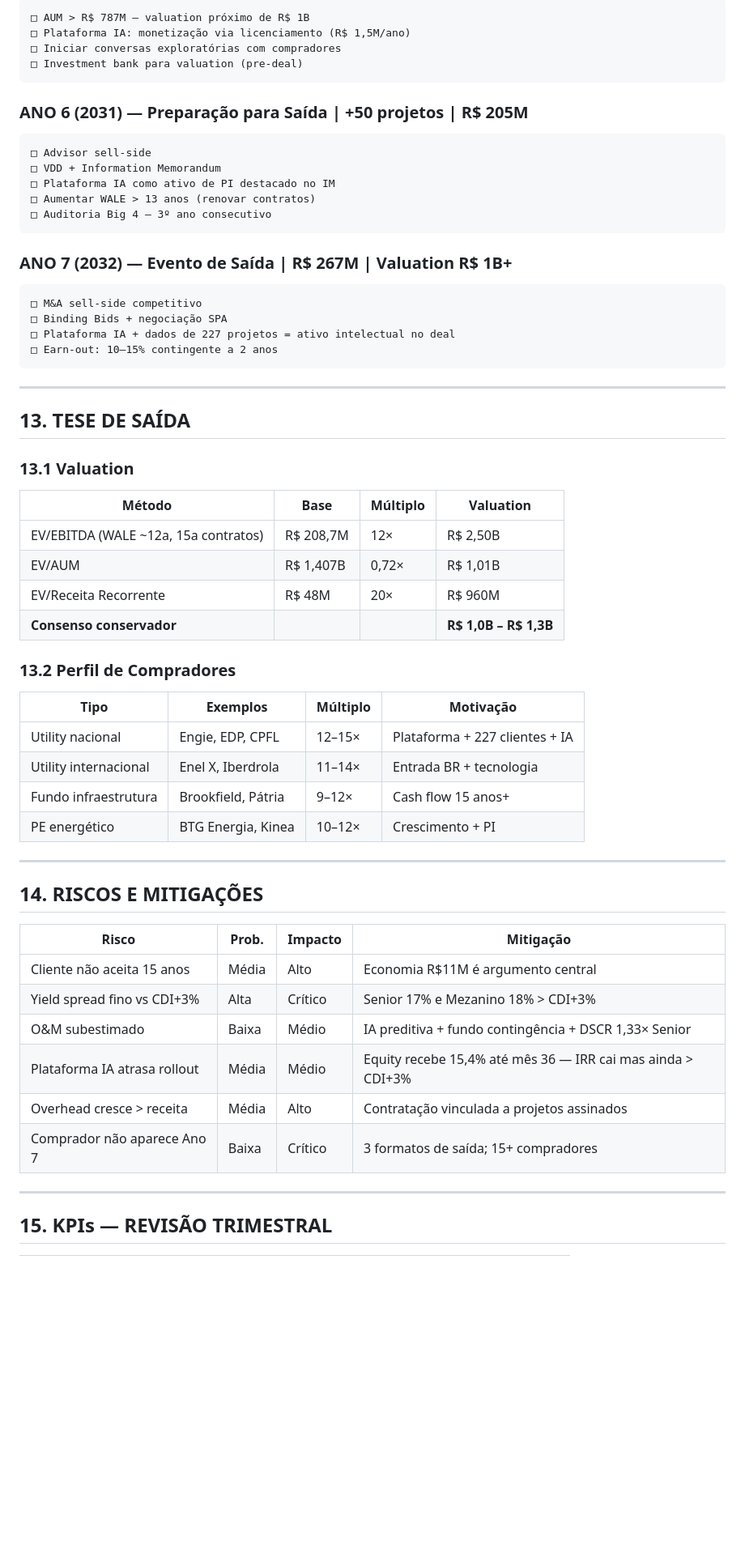
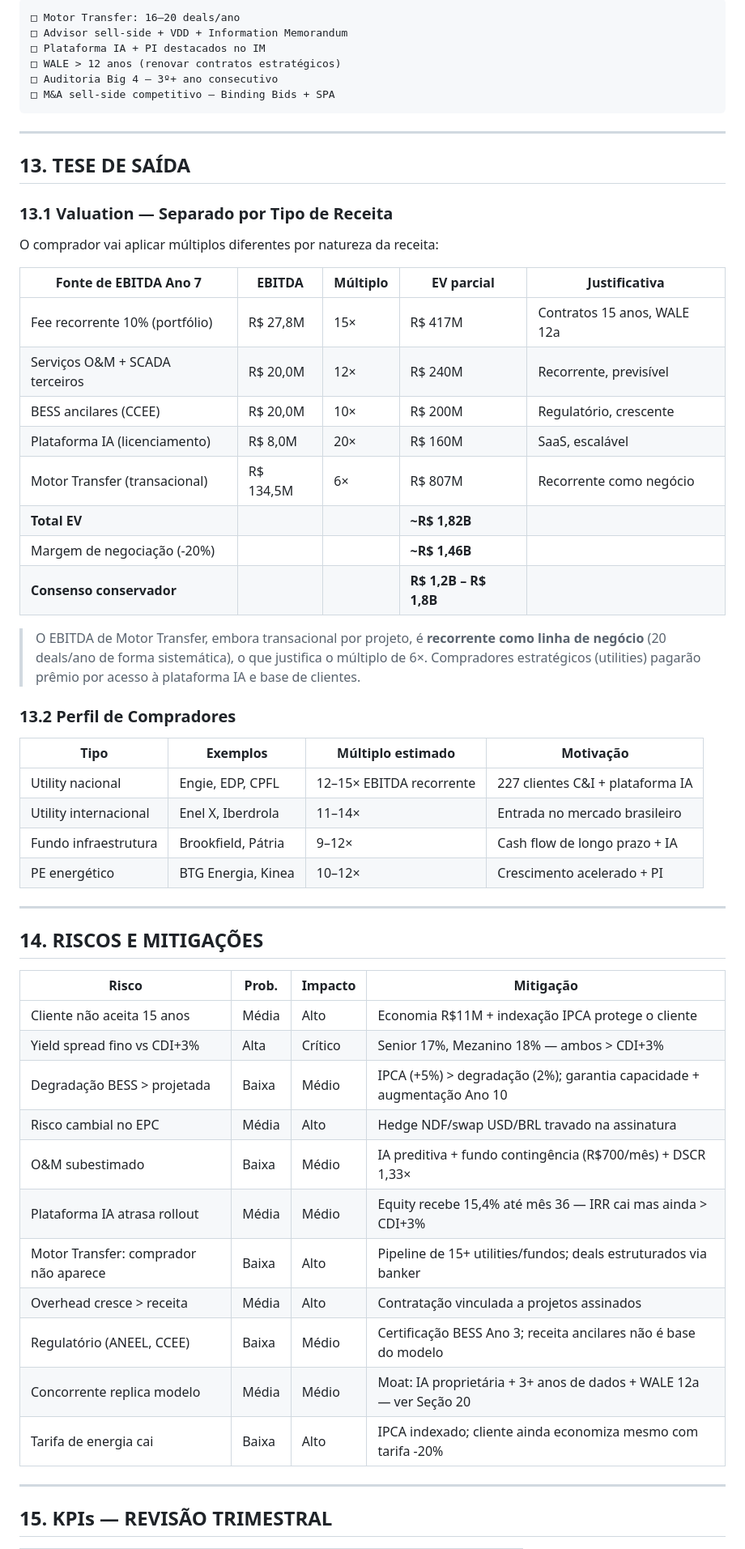
Before and after one commit to julianoper-creator/BessSimulator, a Markdown page: docs/plano-de-negocios-crescimento-7-anos.md, the part around one of its changes. Shown at 81% size. GitHub-like rendering; blank space fills up the shorter version.

Commit message:
docs: plano v10.0 — resolve 5 lacunas críticas (Motor Transfer, FIDC, competição, funil, degradação BESS)

````diff
--- a/docs/plano-de-negocios-crescimento-7-anos.md
+++ b/docs/plano-de-negocios-crescimento-7-anos.md
@@ -524,48 +429,43 @@ Deduzido da receita BOT **antes** do split. Custo do projeto — não da empresa
 ```
-□ AUM > R$ 787M — valuation próximo de R$ 1B
-□ Plataforma IA: monetização via licenciamento (R$ 1,5M/ano)
-□ Iniciar conversas exploratórias com compradores
-□ Investment bank para valuation (pre-deal)
-```
-
-### ANO 6 (2031) — Preparação para Saída | +50 projetos | R$ 205M
-```
-□ Advisor sell-side
-□ VDD + Information Memorandum
-□ Plataforma IA como ativo de PI destacado no IM
-□ Aumentar WALE > 13 anos (renovar contratos)
-□ Auditoria Big 4 — 3º ano consecutivo
-```
-
-### ANO 7 (2032) — Evento de Saída | R$ 267M | Valuation R$ 1B+
-```
-□ M&A sell-side competitivo
-□ Binding Bids + negociação SPA
-□ Plataforma IA + dados de 227 projetos = ativo intelectual no deal
-□ Earn-out: 10–15% contingente a 2 anos
+□ Motor Transfer: 16–20 deals/ano
+□ Advisor sell-side + VDD + Information Memorandum
+□ Plataforma IA + PI destacados no IM
+□ WALE > 12 anos (renovar contratos estratégicos)
+□ Auditoria Big 4 — 3º+ ano consecutivo
+□ M&A sell-side competitivo — Binding Bids + SPA
 ```
 
 ---
 
 ## 13. TESE DE SAÍDA
 
-### 13.1 Valuation
+### 13.1 Valuation — Separado por Tipo de Receita
 
-| Método | Base | Múltiplo | Valuation |
-|--------|------|----------|-----------|
-| EV/EBITDA (WALE ~12a, 15a contratos) | R$ 208,7M | 12× | R$ 2,50B |
-| EV/AUM | R$ 1,407B | 0,72× | R$ 1,01B |
-| EV/Receita Recorrente | R$ 48M | 20× | R$ 960M |
-| **Consenso conservador** | | | **R$ 1,0B – R$ 1,3B** |
+O comprador vai aplicar múltiplos diferentes por natureza da receita:
+
+| Fonte de EBITDA Ano 7 | EBITDA | Múltiplo | EV parcial | Justificativa |
+|-----------------------|--------|---------|-----------|---------------|
+| Fee recorrente 10% (portfólio) | R$ 27,8M | 15× | R$ 417M | Contratos 15 anos, WALE 12a |
+| Serviços O&M + SCADA terceiros | R$ 20,0M | 12× | R$ 240M | Recorrente, previsível |
+| BESS ancilares (CCEE) | R$ 20,0M | 10× | R$ 200M | Regulatório, crescente |
+| Plataforma IA (licenciamento) | R$ 8,0M | 20× | R$ 160M | SaaS, escalável |
+| Motor Transfer (transacional) | R$ 134,5M | 6× | R$ 807M | Recorrente como negócio |
+| **Total EV** | | | **~R$ 1,82B** | |
+| Margem de negociação (-20%) | | | **~R$ 1,46B** | |
+| **Consenso conservador** | | | **R$ 1,2B – R$ 1,8B** | |
+
+> O EBITDA de Motor Transfer, embora transacional por projeto, é **recorrente como linha de negócio**
+> (20 deals/ano de forma sistemática), o que justifica o múltiplo de 6×.
+> Compradores estratégicos (utilities) pagarão prêmio por acesso à plataforma IA e base de clientes.
 
 ### 13.2 Perfil de Compradores
 
-| Tipo | Exemplos | Múltiplo | Motivação |
-|------|----------|----------|-----------|
-| Utility nacional | Engie, EDP, CPFL | 12–15× | Plataforma + 227 clientes + IA |
-| Utility internacional | Enel X, Iberdrola | 11–14× | Entrada BR + tecnologia |
-| Fundo infraestrutura | Brookfield, Pátria | 9–12× | Cash flow 15 anos+ |
-| PE energético | BTG Energia, Kinea | 10–12× | Crescimento + PI |
+| Tipo | Exemplos | Múltiplo estimado | Motivação |
+|------|----------|------------------|-----------|
+| Utility nacional | Engie, EDP, CPFL | 12–15× EBITDA recorrente | 227 clientes C&I + plataforma IA |
+| Utility internacional | Enel X, Iberdrola | 11–14× | Entrada no mercado brasileiro |
+| Fundo infraestrutura | Brookfield, Pátria | 9–12× | Cash flow de longo prazo + IA |
+| PE energético | BTG Energia, Kinea | 10–12× | Crescimento acelerado + PI |
 
 ---
 
@@ -573,12 +473,17 @@ Deduzido da receita BOT **antes** do split. Custo do projeto — não da empresa
 
 | Risco | Prob. | Impacto | Mitigação |
 |-------|-------|---------|----------|
-| Cliente não aceita 15 anos | Média | Alto | Economia R$11M é argumento central |
-| Yield spread fino vs CDI+3% | Alta | Crítico | Senior 17% e Mezanino 18% > CDI+3% |
-| O&M subestimado | Baixa | Médio | IA preditiva + fundo contingência + DSCR 1,33× Senior |
+| Cliente não aceita 15 anos | Média | Alto | Economia R$11M + indexação IPCA protege o cliente |
+| Yield spread fino vs CDI+3% | Alta | Crítico | Senior 17%, Mezanino 18% — ambos > CDI+3% |
+| Degradação BESS > projetada | Baixa | Médio | IPCA (+5%) > degradação (2%); garantia capacidade + augmentação Ano 10 |
+| Risco cambial no EPC | Média | Alto | Hedge NDF/swap USD/BRL travado na assinatura |
+| O&M subestimado | Baixa | Médio | IA preditiva + fundo contingência (R$700/mês) + DSCR 1,33× |
 | Plataforma IA atrasa rollout | Média | Médio | Equity recebe 15,4% até mês 36 — IRR cai mas ainda > CDI+3% |
+| Motor Transfer: comprador não aparece | Baixa | Alto | Pipeline de 15+ utilities/fundos; deals estruturados via banker |
 | Overhead cresce > receita | Média | Alto | Contratação vinculada a projetos assinados |
-| Comprador não aparece Ano 7 | Baixa | Crítico | 3 formatos de saída; 15+ compradores |
+| Regulatório (ANEEL, CCEE) | Baixa | Médio | Certificação BESS Ano 3; receita ancilares não é base do modelo |
+| Concorrente replica modelo | Média | Médio | Moat: IA proprietária + 3+ anos de dados + WALE 12a — ver Seção 20 |
+| Tarifa de energia cai | Baixa | Alto | IPCA indexado; cliente ainda economiza mesmo com tarifa -20% |
 
 ---
 
````
Also changed, not shown: other parts of docs/plano-de-negocios-crescimento-7-anos.md (+380 -249 lines).
